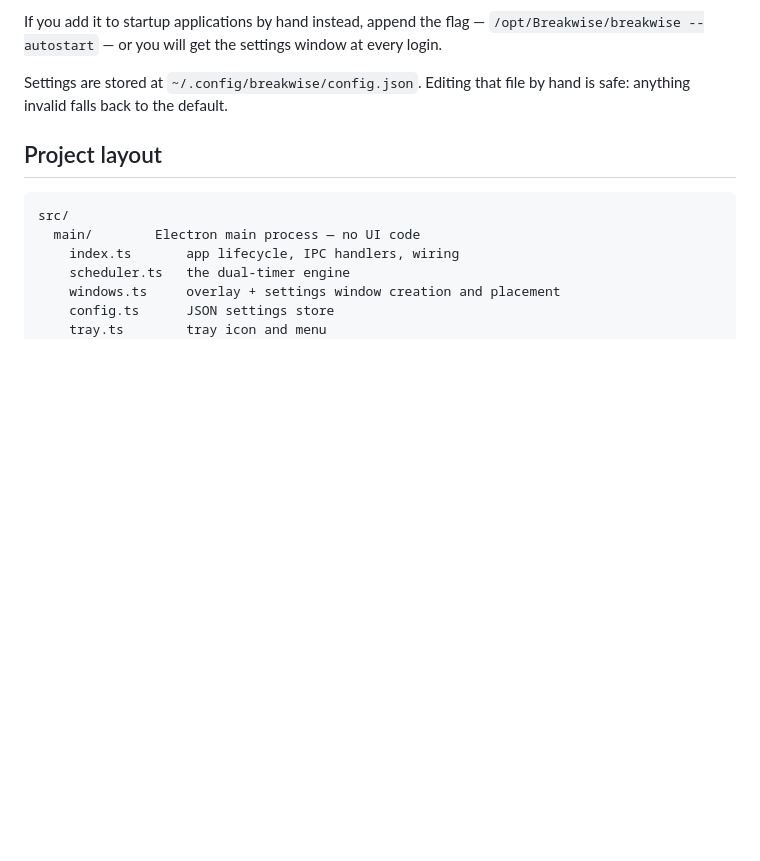
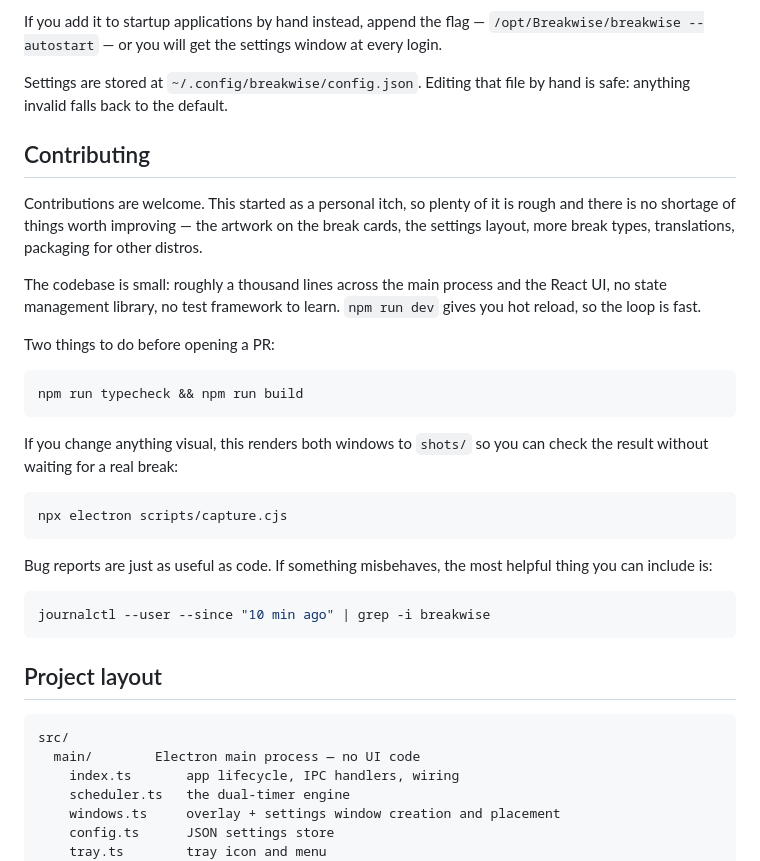
Before and after one commit to hasibul-hossain1/Breakwise, a Markdown page: README.md, the part around one of its changes. Drawn GitHub-style; blank space fills up the shorter version.

````diff
--- a/README.md
+++ b/README.md
@@ -99,6 +150,37 @@ every login.
 
 Settings are stored at `~/.config/breakwise/config.json`. Editing that file by
 hand is safe: anything invalid falls back to the default.
+
+## Contributing
+
+Contributions are welcome. This started as a personal itch, so plenty of it is
+rough and there is no shortage of things worth improving — the artwork on the
+break cards, the settings layout, more break types, translations, packaging for
+other distros.
+
+The codebase is small: roughly a thousand lines across the main process and the
+React UI, no state management library, no test framework to learn. `npm run dev`
+gives you hot reload, so the loop is fast.
+
+Two things to do before opening a PR:
+
+```bash
+npm run typecheck && npm run build
+```
+
+If you change anything visual, this renders both windows to `shots/` so you can
+check the result without waiting for a real break:
+
+```bash
+npx electron scripts/capture.cjs
+```
+
+Bug reports are just as useful as code. If something misbehaves, the most
+helpful thing you can include is:
+
+```bash
+journalctl --user --since "10 min ago" | grep -i breakwise
+```
 
 ## Project layout
 
````
Also changed, not shown: other parts of README.md (+78 -27 lines).
